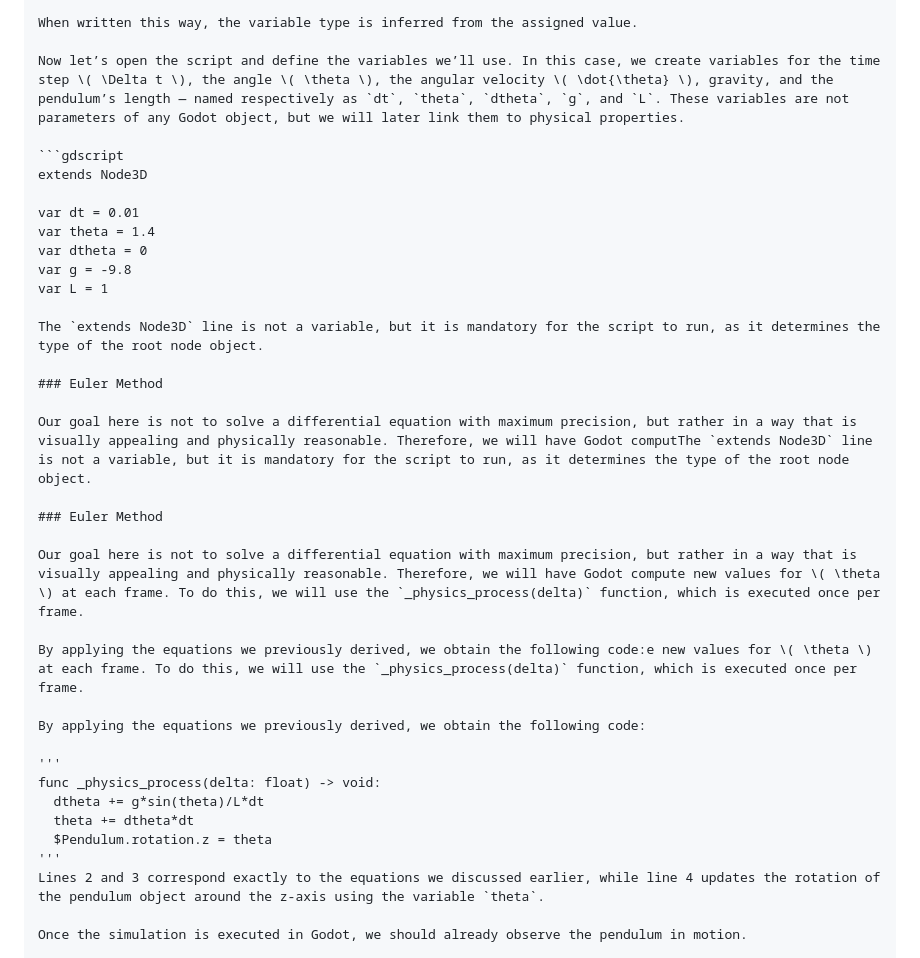
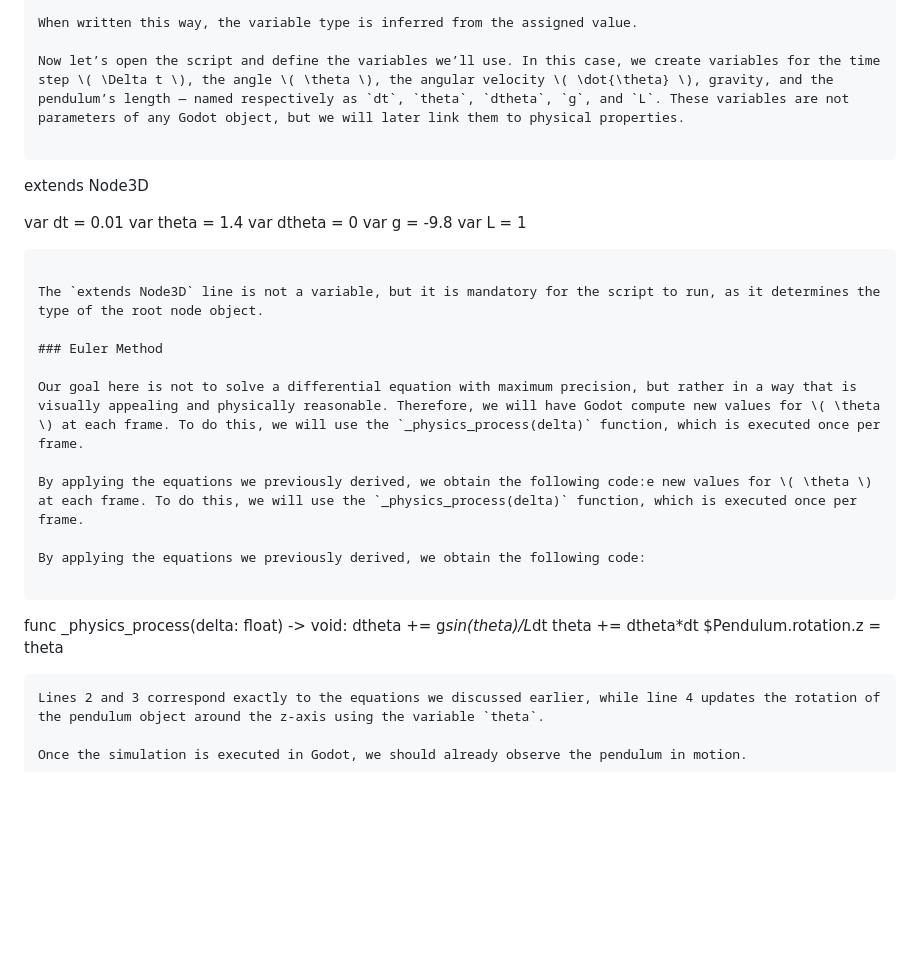
Before and after one commit to Jumelord/jumelord.github.io, a Markdown page: pasta/PENDULUM.md, the part around the change printed below. GitHub-like rendering; blank space fills up the shorter version.

````diff
--- a/pasta/PENDULUM.md
+++ b/pasta/PENDULUM.md
@@ -156,7 +156,7 @@ When written this way, the variable type is inferred from the assigned value.
 
 Now let’s open the script and define the variables we’ll use. In this case, we create variables for the time step \( \Delta t \), the angle \( \theta \), the angular velocity \( \dot{\theta} \), gravity, and the pendulum’s length — named respectively as `dt`, `theta`, `dtheta`, `g`, and `L`. These variables are not parameters of any Godot object, but we will later link them to physical properties.
 
-```gdscript
+```
 extends Node3D
 
 var dt = 0.01
@@ -164,12 +164,9 @@ var theta = 1.4
 var dtheta = 0
 var g = -9.8
 var L = 1
+```
 
 The `extends Node3D` line is not a variable, but it is mandatory for the script to run, as it determines the type of the root node object.
-
-### Euler Method
-
-Our goal here is not to solve a differential equation with maximum precision, but rather in a way that is visually appealing and physically reasonable. Therefore, we will have Godot computThe `extends Node3D` line is not a variable, but it is mandatory for the script to run, as it determines the type of the root node object.
 
 ### Euler Method
 
@@ -179,12 +176,12 @@ By applying the equations we previously derived, we obtain the following code:e
 
 By applying the equations we previously derived, we obtain the following code:
 
-'''
+```
 func _physics_process(delta: float) -> void:
   dtheta += g*sin(theta)/L*dt
   theta += dtheta*dt
   $Pendulum.rotation.z = theta
-'''
+```
 Lines 2 and 3 correspond exactly to the equations we discussed earlier, while line 4 updates the rotation of the pendulum object around the z-axis using the variable `theta`.
 
 Once the simulation is executed in Godot, we should already observe the pendulum in motion.
````
Also changed, not shown: other parts of pasta/PENDULUM.md (+6 -6 lines).
